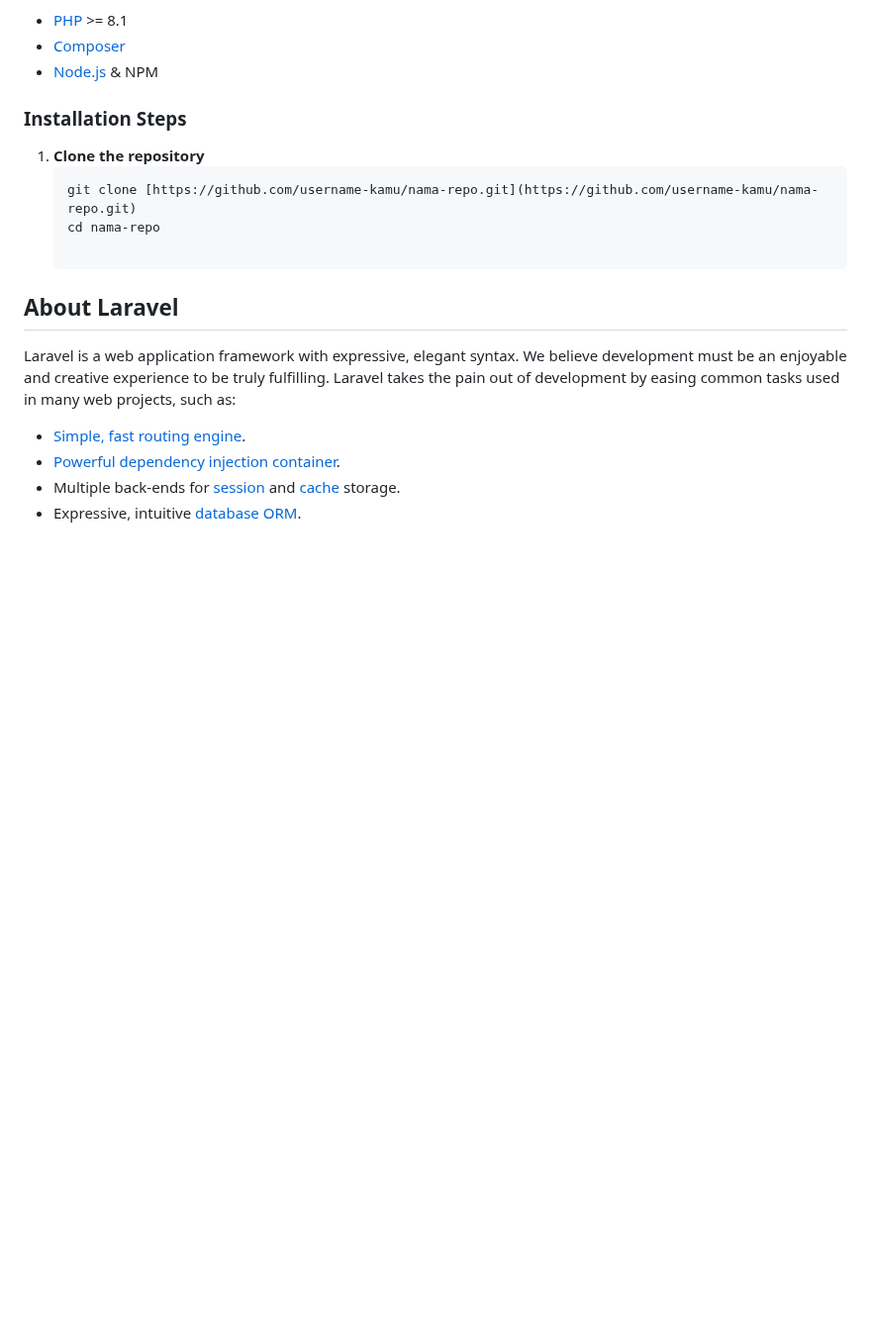
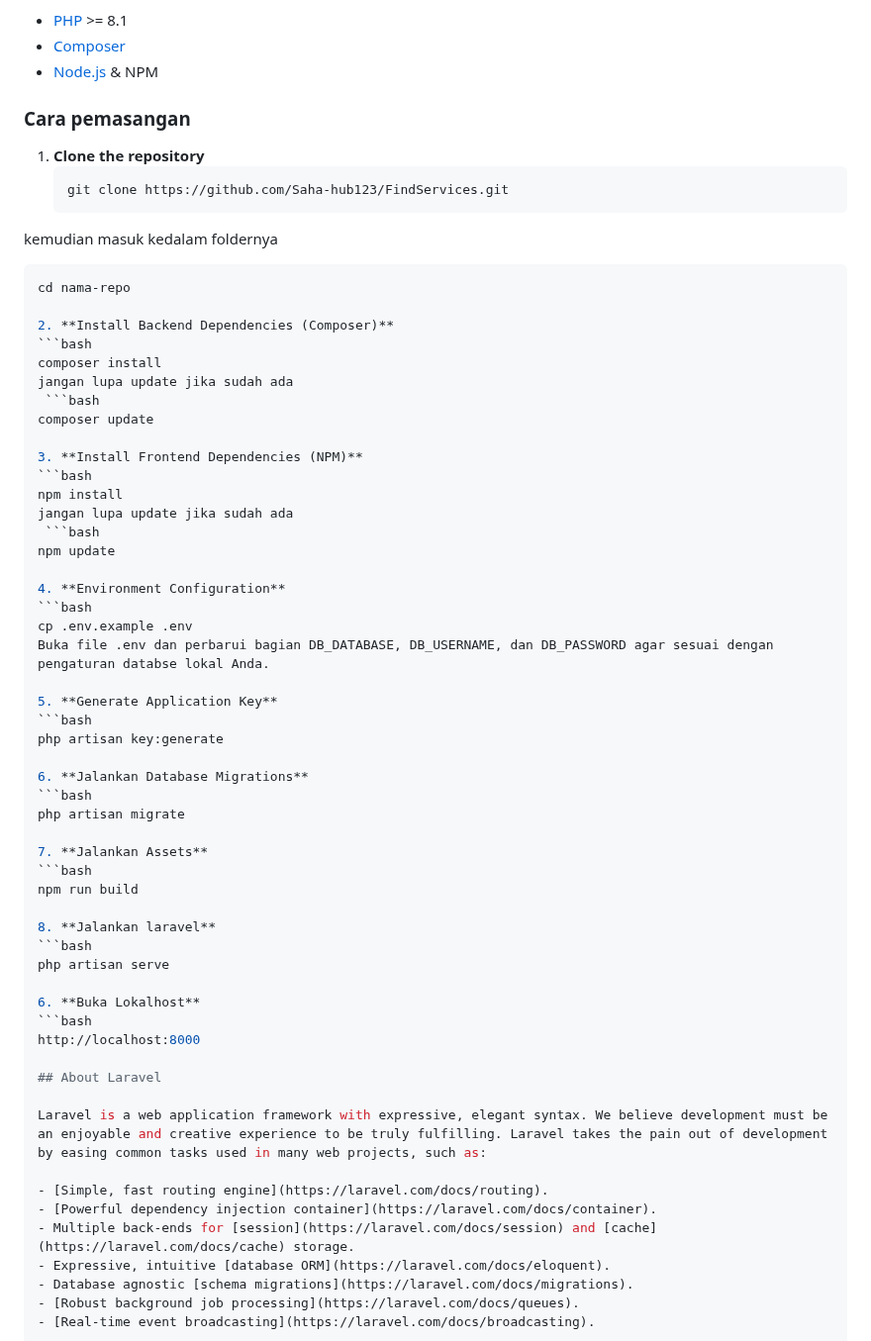
Before and after one commit to Saha-hub123/FindServices, a Markdown page: README.md, the part around the change. Shown at 99% size. Rendered like a GitHub page; blank space fills up the shorter version.

Commit message:
Revise installation instructions and repository URL
Updated installation steps and repository link in README.

````diff
--- a/README.md
+++ b/README.md
@@ -18,12 +18,53 @@ Ensure you have the following installed:
 * [Composer](https://getcomposer.org/)
 * [Node.js](https://nodejs.org/) & NPM
 
-### Installation Steps
+### Cara pemasangan
 
 1. **Clone the repository**
    ```bash
-   git clone [https://github.com/username-kamu/nama-repo.git](https://github.com/username-kamu/nama-repo.git)
+   git clone https://github.com/Saha-hub123/FindServices.git
+kemudian masuk kedalam foldernya
+   ```bash
    cd nama-repo
+
+ 2. **Install Backend Dependencies (Composer)**
+   ```bash
+   composer install
+jangan lupa update jika sudah ada
+    ```bash
+   composer update
+
+3. **Install Frontend Dependencies (NPM)**
+   ```bash
+   npm install
+jangan lupa update jika sudah ada
+    ```bash
+   npm update
+
+4. **Environment Configuration**
+   ```bash
+   cp .env.example .env
+Buka file .env dan perbarui bagian DB_DATABASE, DB_USERNAME, dan DB_PASSWORD agar sesuai dengan pengaturan databse lokal Anda.
+
+5. **Generate Application Key**
+   ```bash
+   php artisan key:generate
+
+6. **Jalankan Database Migrations**
+   ```bash
+   php artisan migrate
+
+7. **Jalankan Assets**
+   ```bash
+   npm run build
+
+8. **Jalankan laravel**
+   ```bash
+   php artisan serve
+
+6. **Buka Lokalhost**
+   ```bash
+   http://localhost:8000
 
 ## About Laravel
 
````
